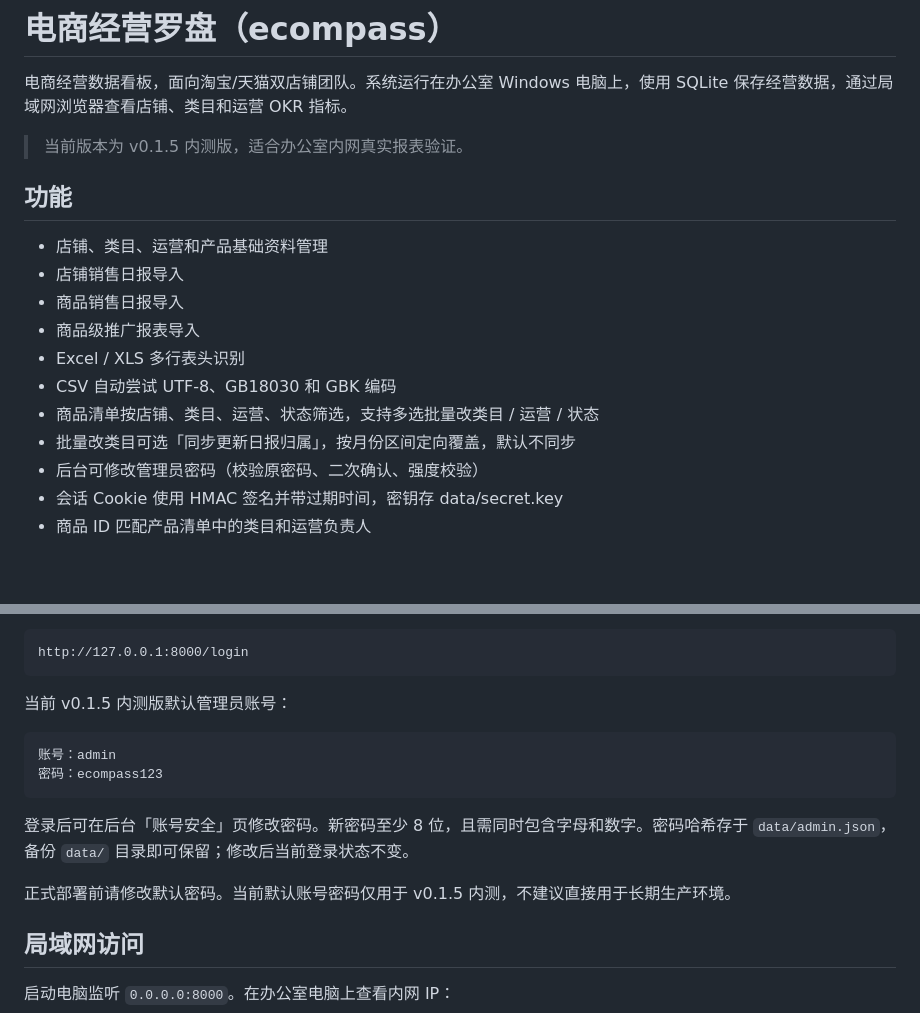
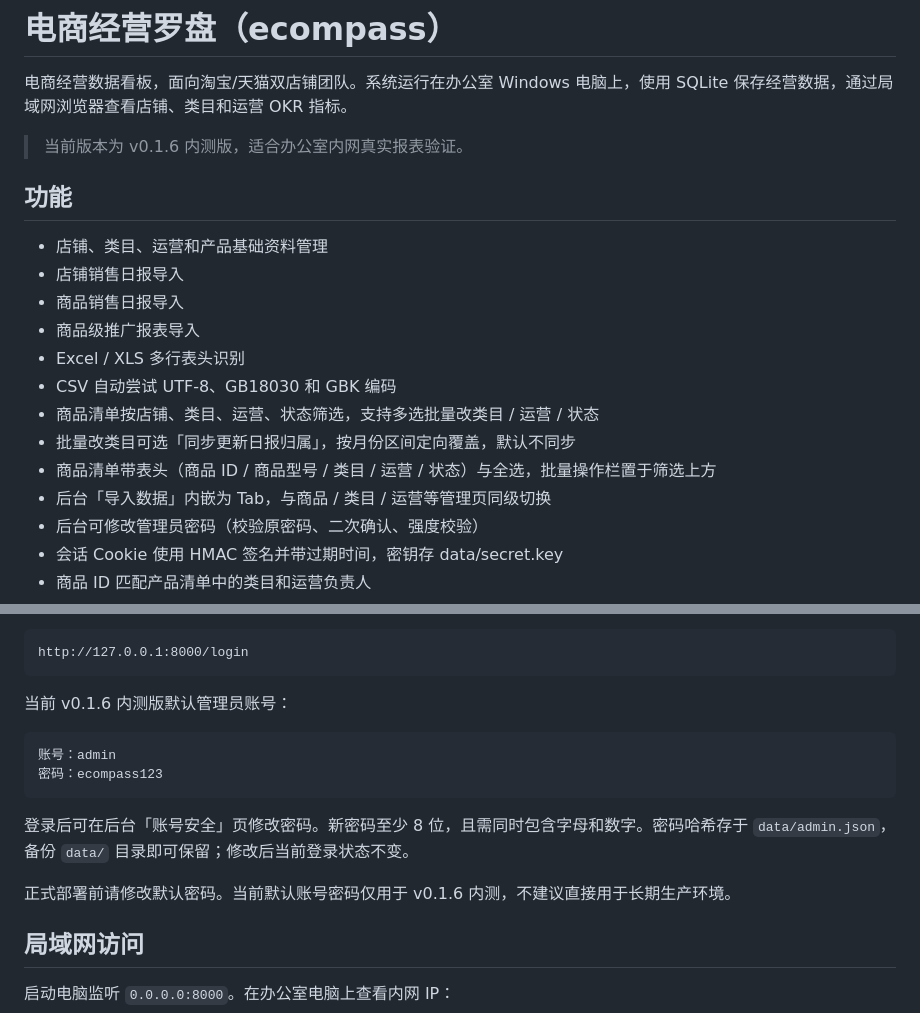
Before and after one commit to elliotsu1107/ecompass, a Markdown page: README.md, 2 parts joined by grey strips. Drawn GitHub-style; blank space fills up the shorter version.

Commit message:
docs(罗盘): 更新至 v0.1.6

````diff
--- a/README.md
+++ b/README.md
@@ -2,7 +2,7 @@
 
 电商经营数据看板，面向淘宝/天猫双店铺团队。系统运行在办公室 Windows 电脑上，使用 SQLite 保存经营数据，通过局域网浏览器查看店铺、类目和运营 OKR 指标。
 
-> 当前版本为 v0.1.5 内测版，适合办公室内网真实报表验证。
+> 当前版本为 v0.1.6 内测版，适合办公室内网真实报表验证。
 
 ## 功能
 
@@ -14,6 +14,8 @@
 - CSV 自动尝试 UTF-8、GB18030 和 GBK 编码
 - 商品清单按店铺、类目、运营、状态筛选，支持多选批量改类目 / 运营 / 状态
 - 批量改类目可选「同步更新日报归属」，按月份区间定向覆盖，默认不同步
+- 商品清单带表头（商品 ID / 商品型号 / 类目 / 运营 / 状态）与全选，批量操作栏置于筛选上方
+- 后台「导入数据」内嵌为 Tab，与商品 / 类目 / 运营等管理页同级切换
 - 后台可修改管理员密码（校验原密码、二次确认、强度校验）
 - 会话 Cookie 使用 HMAC 签名并带过期时间，密钥存 data/secret.key
 - 商品 ID 匹配产品清单中的类目和运营负责人
@@ -102,7 +104,7 @@ http://127.0.0.1:8000
 http://127.0.0.1:8000/login
 ```
 
-当前 v0.1.5 内测版默认管理员账号：
+当前 v0.1.6 内测版默认管理员账号：
 
 ```text
 账号：admin
@@ -111,7 +113,7 @@ http://127.0.0.1:8000/login
 
 登录后可在后台「账号安全」页修改密码。新密码至少 8 位，且需同时包含字母和数字。密码哈希存于 `data/admin.json`，备份 `data/` 目录即可保留；修改后当前登录状态不变。
 
-正式部署前请修改默认密码。当前默认账号密码仅用于 v0.1.5 内测，不建议直接用于长期生产环境。
+正式部署前请修改默认密码。当前默认账号密码仅用于 v0.1.6 内测，不建议直接用于长期生产环境。
 
 ## 局域网访问
 
````
